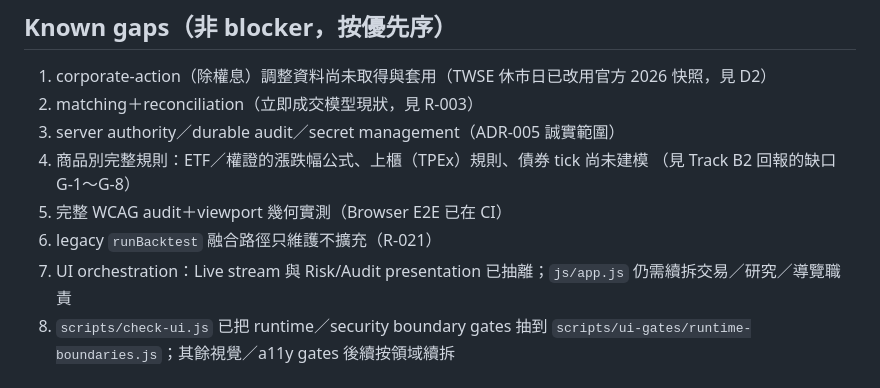
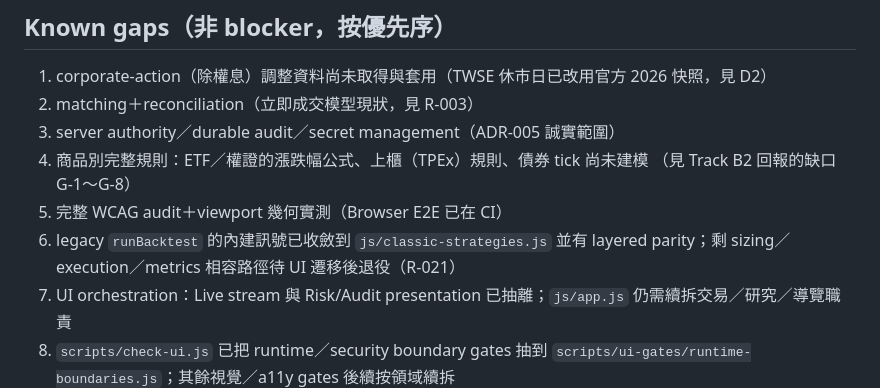
Before and after one commit to waydefu/stock, a Markdown page: docs/PROJECT_STATUS.md, the part around the change. Rendered like a GitHub page.

Commit message:
docs(status): record classic strategy convergence

```diff
--- a/docs/PROJECT_STATUS.md
+++ b/docs/PROJECT_STATUS.md
@@ -57,7 +57,7 @@ paper／research-only prototype；無 live broker path；公開 Pages 不持任
 4. 商品別完整規則：ETF／權證的漲跌幅公式、上櫃（TPEx）規則、債券 tick 尚未建模
    （見 Track B2 回報的缺口 G-1～G-8）
 5. 完整 WCAG audit＋viewport 幾何實測（Browser E2E 已在 CI）
-6. legacy `runBacktest` 融合路徑只維護不擴充（R-021）
+6. legacy `runBacktest` 的內建訊號已收斂到 `js/classic-strategies.js` 並有 layered parity；剩 sizing／execution／metrics 相容路徑待 UI 遷移後退役（R-021）
 7. UI orchestration：Live stream 與 Risk/Audit presentation 已抽離；`js/app.js` 仍需續拆交易／研究／導覽職責
 8. `scripts/check-ui.js` 已把 runtime／security boundary gates 抽到 `scripts/ui-gates/runtime-boundaries.js`；其餘視覺／a11y gates 後續按領域續拆
 
```
